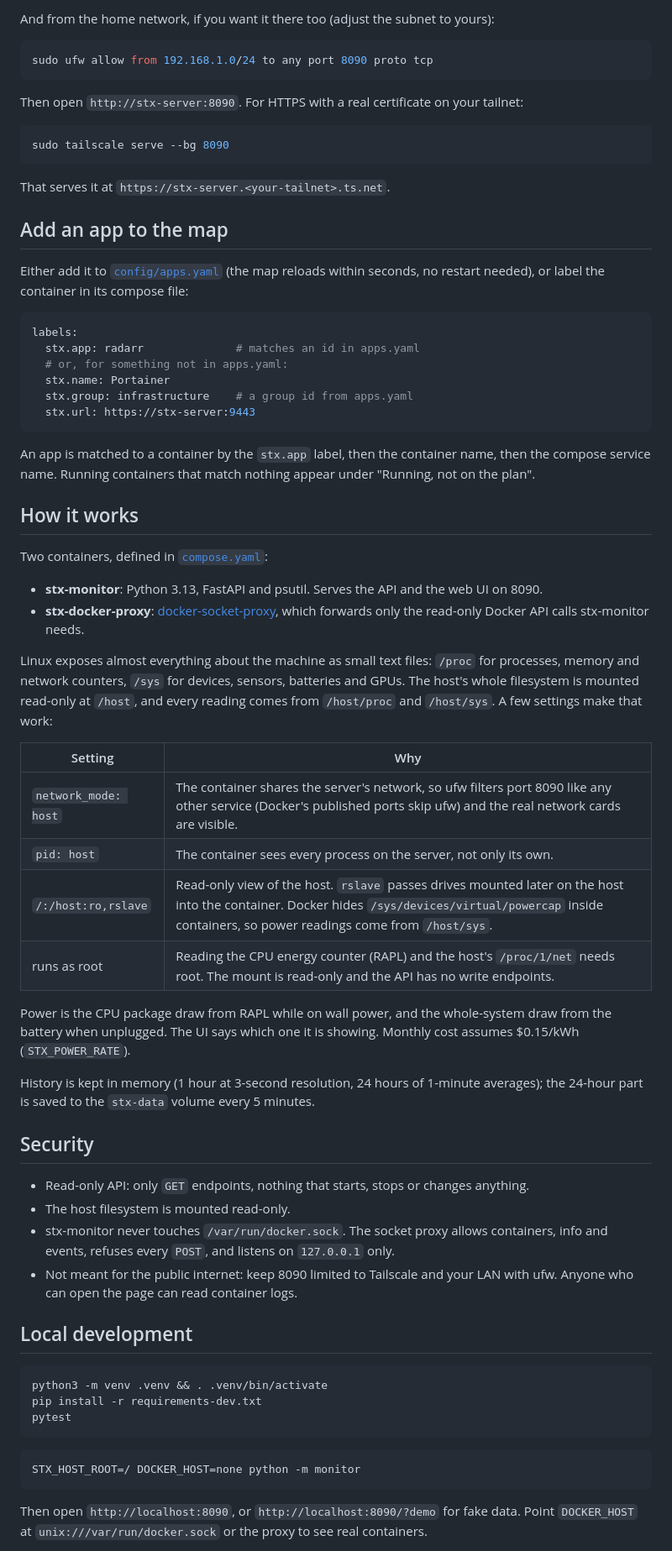
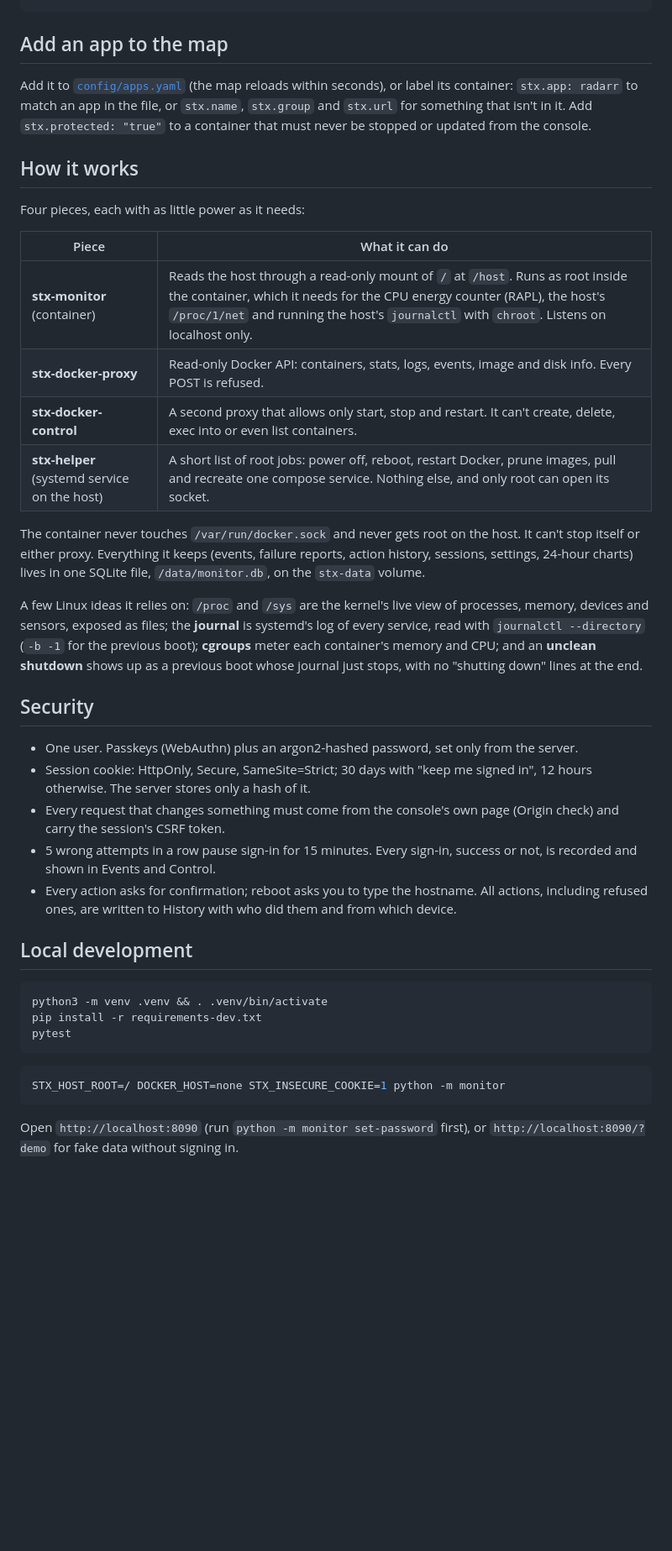
Before and after one commit to isaacxj/stx-monitor, a Markdown page: README.md, the part around one of its changes. Shown at 84% size. Rendered like a GitHub page; blank space fills up the shorter version.

````diff
--- a/README.md
+++ b/README.md
@@ -43,72 +92,45 @@ sudo ufw allow in on tailscale0 to any port 8090 proto tcp
 ```
-
-And from the home network, if you want it there too (adjust the subnet to yours):
-
-```bash
-sudo ufw allow from 192.168.1.0/24 to any port 8090 proto tcp
-```
-
-Then open `http://stx-server:8090`. For HTTPS with a real certificate on your tailnet:
-
-```bash
-sudo tailscale serve --bg 8090
-```
-
-That serves it at `https://stx-server.<your-tailnet>.ts.net`.
 
 ## Add an app to the map
 
-Either add it to [`config/apps.yaml`](config/apps.yaml) (the map reloads within seconds,
-no restart needed), or label the container in its compose file:
-
-```yaml
-labels:
-  stx.app: radarr              # matches an id in apps.yaml
-  # or, for something not in apps.yaml:
-  stx.name: Portainer
-  stx.group: infrastructure    # a group id from apps.yaml
-  stx.url: https://stx-server:9443
-```
-
-An app is matched to a container by the `stx.app` label, then the container name, then the
-compose service name. Running containers that match nothing appear under
-"Running, not on the plan".
+Add it to [`config/apps.yaml`](config/apps.yaml) (the map reloads within seconds), or label
+its container: `stx.app: radarr` to match an app in the file, or `stx.name`, `stx.group` and
+`stx.url` for something that isn't in it. Add `stx.protected: "true"` to a container that
+must never be stopped or updated from the console.
 
 ## How it works
 
-Two containers, defined in [`compose.yaml`](compose.yaml):
+Four pieces, each with as little power as it needs:
 
-- **stx-monitor**: Python 3.13, FastAPI and psutil. Serves the API and the web UI on 8090.
-- **stx-docker-proxy**: [docker-socket-proxy](https://github.com/Tecnativa/docker-socket-proxy),
-  which forwards only the read-only Docker API calls stx-monitor needs.
+| Piece | What it can do |
+| --- | --- |
+| **stx-monitor** (container) | Reads the host through a read-only mount of `/` at `/host`. Runs as root inside the container, which it needs for the CPU energy counter (RAPL), the host's `/proc/1/net` and running the host's `journalctl` with `chroot`. Listens on localhost only. |
+| **stx-docker-proxy** | Read-only Docker API: containers, stats, logs, events, image and disk info. Every POST is refused. |
+| **stx-docker-control** | A second proxy that allows only start, stop and restart. It can't create, delete, exec into or even list containers. |
+| **stx-helper** (systemd service on the host) | A short list of root jobs: power off, reboot, restart Docker, prune images, pull and recreate one compose service. Nothing else, and only root can open its socket. |
 
-Linux exposes almost everything about the machine as small text files: `/proc` for
-processes, memory and network counters, `/sys` for devices, sensors, batteries and GPUs.
-The host's whole filesystem is mounted read-only at `/host`, and every reading comes from
-`/host/proc` and `/host/sys`. A few settings make that work:
+The container never touches `/var/run/docker.sock` and never gets root on the host. It
+can't stop itself or either proxy. Everything it keeps (events, failure reports, action
+history, sessions, settings, 24-hour charts) lives in one SQLite file, `/data/monitor.db`,
+on the `stx-data` volume.
 
-| Setting | Why |
-| --- | --- |
-| `network_mode: host` | The container shares the server's network, so ufw filters port 8090 like any other service (Docker's published ports skip ufw) and the real network cards are visible. |
-| `pid: host` | The container sees every process on the server, not only its own. |
-| `/:/host:ro,rslave` | Read-only view of the host. `rslave` passes drives mounted later on the host into the container. Docker hides `/sys/devices/virtual/powercap` inside containers, so power readings come from `/host/sys`. |
-| runs as root | Reading the CPU energy counter (RAPL) and the host's `/proc/1/net` needs root. The mount is read-only and the API has no write endpoints. |
-
-Power is the CPU package draw from RAPL while on wall power, and the whole-system draw from
-the battery when unplugged. The UI says which one it is showing. Monthly cost assumes
-$0.15/kWh (`STX_POWER_RATE`).
-
-History is kept in memory (1 hour at 3-second resolution, 24 hours of 1-minute averages);
-the 24-hour part is saved to the `stx-data` volume every 5 minutes.
+A few Linux ideas it relies on: `/proc` and `/sys` are the kernel's live view of processes,
+memory, devices and sensors, exposed as files; the **journal** is systemd's log of every
+service, read with `journalctl --directory` (`-b -1` for the previous boot); **cgroups**
+meter each container's memory and CPU; and an **unclean shutdown** shows up as a previous
+boot whose journal just stops, with no "shutting down" lines at the end.
 
 ## Security
 
-- Read-only API: only `GET` endpoints, nothing that starts, stops or changes anything.
-- The host filesystem is mounted read-only.
-- stx-monitor never touches `/var/run/docker.sock`. The socket proxy allows containers,
-  info and events, refuses every `POST`, and listens on `127.0.0.1` only.
-- Not meant for the public internet: keep 8090 limited to Tailscale and your LAN with ufw.
-  Anyone who can open the page can read container logs.
+- One user. Passkeys (WebAuthn) plus an argon2-hashed password, set only from the server.
+- Session cookie: HttpOnly, Secure, SameSite=Strict; 30 days with "keep me signed in",
+  12 hours otherwise. The server stores only a hash of it.
+- Every request that changes something must come from the console's own page (Origin
+  check) and carry the session's CSRF token.
+- 5 wrong attempts in a row pause sign-in for 15 minutes. Every sign-in, success or not,
+  is recorded and shown in Events and Control.
+- Every action asks for confirmation; reboot asks you to type the hostname. All actions,
+  including refused ones, are written to History with who did them and from which device.
 
 ## Local development
 
@@ -119,9 +141,9 @@ pytest
 ```
 
 ```bash
-STX_HOST_ROOT=/ DOCKER_HOST=none python -m monitor
+STX_HOST_ROOT=/ DOCKER_HOST=none STX_INSECURE_COOKIE=1 python -m monitor
 ```
 
-Then open `http://localhost:8090`, or `http://localhost:8090/?demo` for fake data. Point
-`DOCKER_HOST` at `unix:///var/run/docker.sock` or the proxy to see real containers.
+Open `http://localhost:8090` (run `python -m monitor set-password` first), or
+`http://localhost:8090/?demo` for fake data without signing in.
 
````
Also changed, not shown: other parts of README.md (+78 -31 lines), docs/apps.png (deleted), docs/control.png (added), docs/logs.png (added), docs/overview.png, docs/phone.png, 5 other files.
